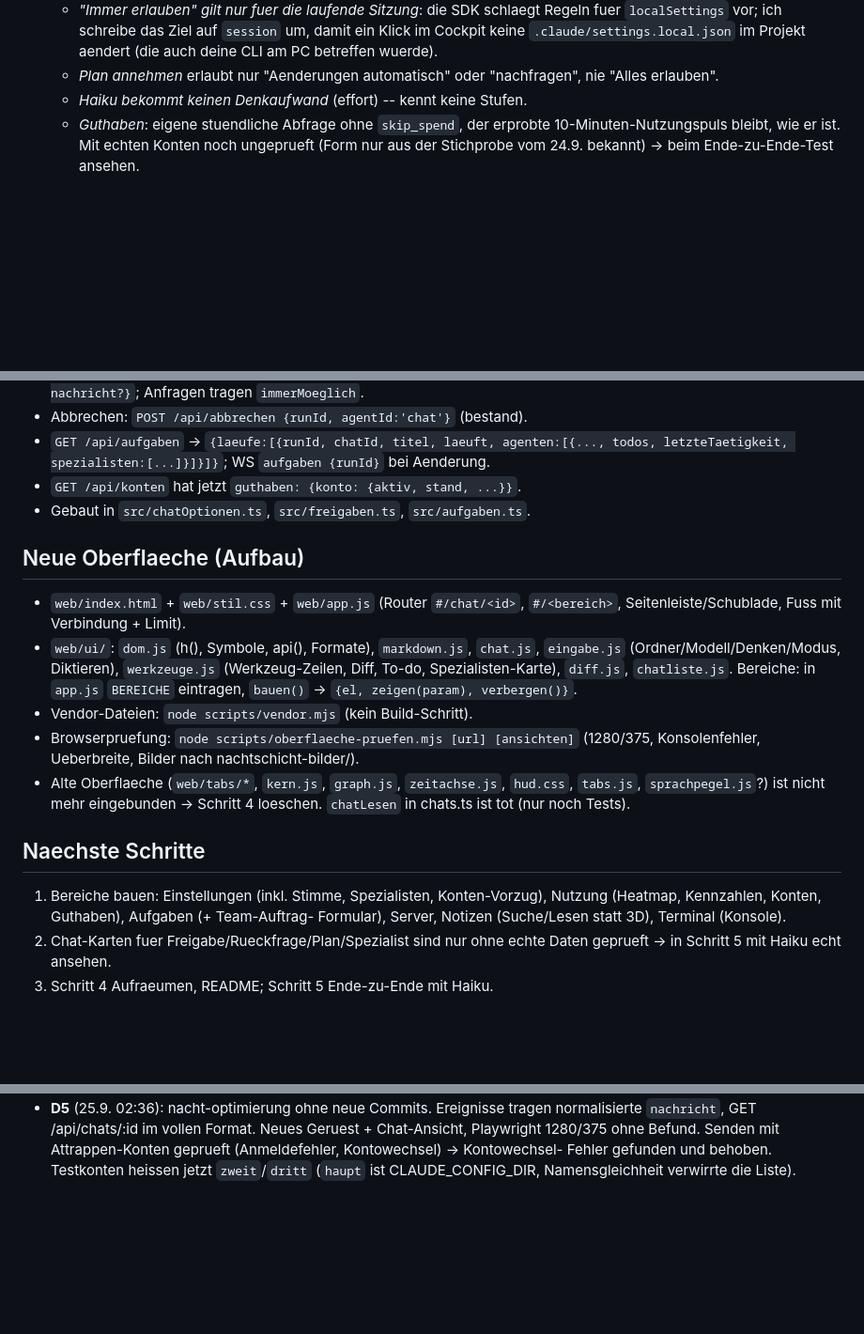
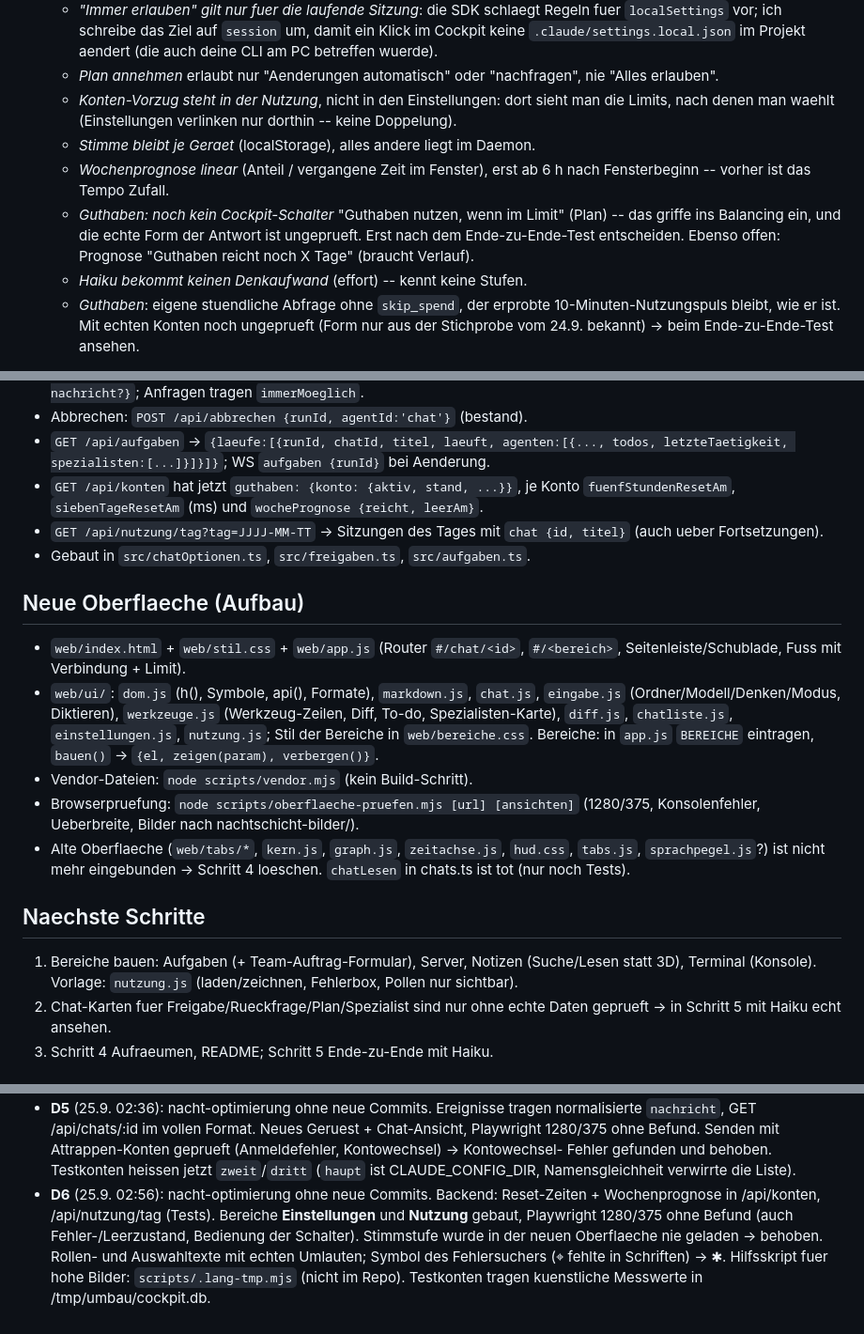
Before and after one commit to candressler-art/cockpit, a Markdown page: UMBAU-LOGBUCH.md, 3 parts joined by grey strips. Shown at 94% size. Rendered like a GitHub page; blank space fills up the shorter version.

Commit message:
Umbau: Logbuch nach Durchgang 6
Co-Authored-By: Claude <noreply@anthropic.com>

```diff
--- a/UMBAU-LOGBUCH.md
+++ b/UMBAU-LOGBUCH.md
@@ -27,6 +27,16 @@
     aendert (die auch deine CLI am PC betreffen wuerde).
   - *Plan annehmen* erlaubt nur "Aenderungen automatisch" oder "nachfragen",
     nie "Alles erlauben".
+  - *Konten-Vorzug steht in der Nutzung*, nicht in den Einstellungen: dort
+    sieht man die Limits, nach denen man waehlt (Einstellungen verlinken
+    nur dorthin -- keine Doppelung).
+  - *Stimme bleibt je Geraet* (localStorage), alles andere liegt im Daemon.
+  - *Wochenprognose linear* (Anteil / vergangene Zeit im Fenster), erst ab
+    6 h nach Fensterbeginn -- vorher ist das Tempo Zufall.
+  - *Guthaben: noch kein Cockpit-Schalter* "Guthaben nutzen, wenn im Limit"
+    (Plan) -- das griffe ins Balancing ein, und die echte Form der Antwort
+    ist ungeprueft. Erst nach dem Ende-zu-Ende-Test entscheiden. Ebenso
+    offen: Prognose "Guthaben reicht noch X Tage" (braucht Verlauf).
   - *Haiku bekommt keinen Denkaufwand* (effort) -- kennt keine Stufen.
   - *Guthaben*: eigene stuendliche Abfrage ohne `skip_spend`, der erprobte
     10-Minuten-Nutzungspuls bleibt, wie er ist. Mit echten Konten noch
@@ -48,7 +58,11 @@
 - `GET /api/aufgaben` -> `{laeufe:[{runId, chatId, titel, laeuft,
   agenten:[{..., todos, letzteTaetigkeit, spezialisten:[...]}]}]}`; WS
   `aufgaben {runId}` bei Aenderung.
-- `GET /api/konten` hat jetzt `guthaben: {konto: {aktiv, stand, ...}}`.
+- `GET /api/konten` hat jetzt `guthaben: {konto: {aktiv, stand, ...}}`,
+  je Konto `fuenfStundenResetAm`, `siebenTageResetAm` (ms) und
+  `wochePrognose {reicht, leerAm}`.
+- `GET /api/nutzung/tag?tag=JJJJ-MM-TT` -> Sitzungen des Tages mit `chat
+  {id, titel}` (auch ueber Fortsetzungen).
 - Gebaut in `src/chatOptionen.ts`, `src/freigaben.ts`, `src/aufgaben.ts`.
 
 ## Neue Oberflaeche (Aufbau)
@@ -58,7 +72,8 @@
 - `web/ui/`: `dom.js` (h(), Symbole, api(), Formate), `markdown.js`,
   `chat.js`, `eingabe.js` (Ordner/Modell/Denken/Modus, Diktieren),
   `werkzeuge.js` (Werkzeug-Zeilen, Diff, To-do, Spezialisten-Karte),
-  `diff.js`, `chatliste.js`. Bereiche: in `app.js` `BEREICHE` eintragen,
+  `diff.js`, `chatliste.js`, `einstellungen.js`, `nutzung.js`;
+  Stil der Bereiche in `web/bereiche.css`. Bereiche: in `app.js` `BEREICHE` eintragen,
   `bauen()` -> `{el, zeigen(param), verbergen()}`.
 - Vendor-Dateien: `node scripts/vendor.mjs` (kein Build-Schritt).
 - Browserpruefung: `node scripts/oberflaeche-pruefen.mjs [url] [ansichten]`
@@ -69,9 +84,9 @@
 
 ## Naechste Schritte
 
-1. Bereiche bauen: Einstellungen (inkl. Stimme, Spezialisten, Konten-Vorzug),
-   Nutzung (Heatmap, Kennzahlen, Konten, Guthaben), Aufgaben (+ Team-Auftrag-
-   Formular), Server, Notizen (Suche/Lesen statt 3D), Terminal (Konsole).
+1. Bereiche bauen: Aufgaben (+ Team-Auftrag-Formular), Server, Notizen
+   (Suche/Lesen statt 3D), Terminal (Konsole). Vorlage: `nutzung.js`
+   (laden/zeichnen, Fehlerbox, Pollen nur sichtbar).
 2. Chat-Karten fuer Freigabe/Rueckfrage/Plan/Spezialist sind nur ohne echte
    Daten geprueft -> in Schritt 5 mit Haiku echt ansehen.
 3. Schritt 4 Aufraeumen, README; Schritt 5 Ende-zu-Ende mit Haiku.
@@ -99,3 +114,12 @@
   Attrappen-Konten geprueft (Anmeldefehler, Kontowechsel) -> Kontowechsel-
   Fehler gefunden und behoben. Testkonten heissen jetzt `zweit`/`dritt`
   (`haupt` ist CLAUDE_CONFIG_DIR, Namensgleichheit verwirrte die Liste).
+- **D6** (25.9. 02:56): nacht-optimierung ohne neue Commits. Backend:
+  Reset-Zeiten + Wochenprognose in /api/konten, /api/nutzung/tag (Tests).
+  Bereiche **Einstellungen** und **Nutzung** gebaut, Playwright 1280/375
+  ohne Befund (auch Fehler-/Leerzustand, Bedienung der Schalter). Stimmstufe
+  wurde in der neuen Oberflaeche nie geladen -> behoben. Rollen- und
+  Auswahltexte mit echten Umlauten; Symbol des Fehlersuchers (⌖ fehlte in
+  Schriften) -> ✱. Hilfsskript fuer hohe Bilder: `scripts/.lang-tmp.mjs`
+  (nicht im Repo). Testkonten tragen kuenstliche Messwerte in
+  /tmp/umbau/cockpit.db.
```
Also changed, not shown: other parts of UMBAU-LOGBUCH.md (+2 -2 lines).
